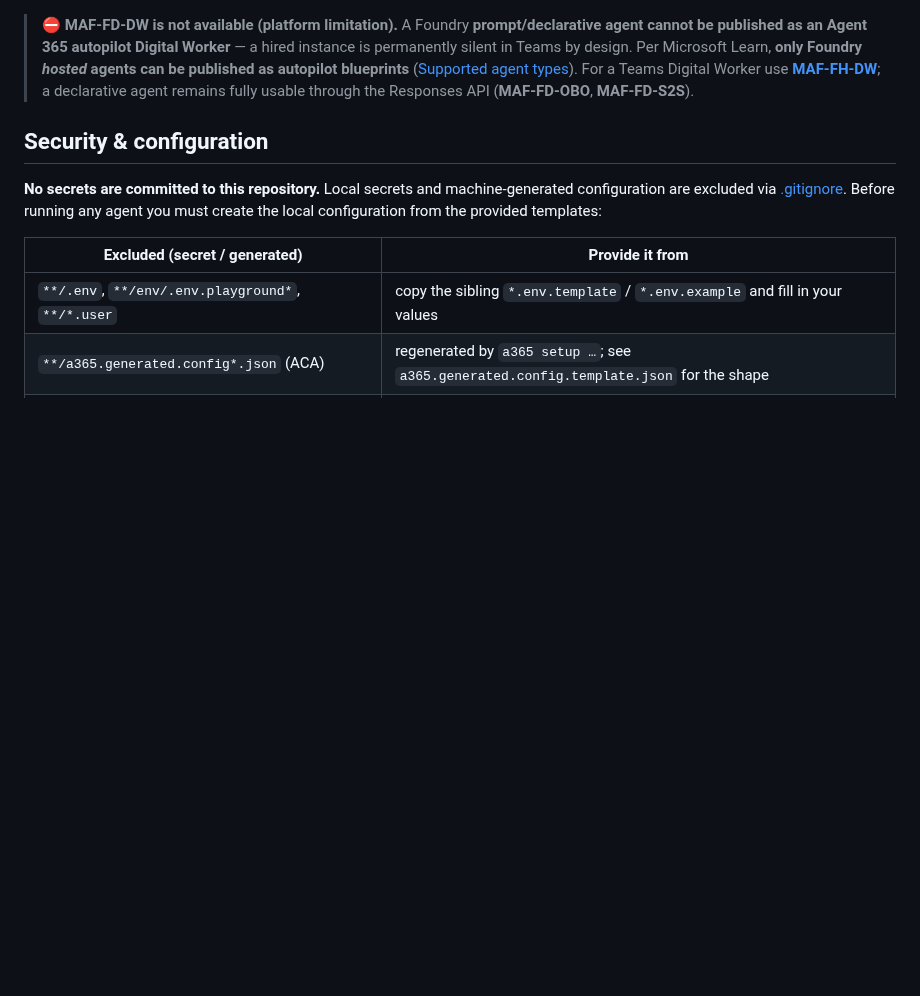
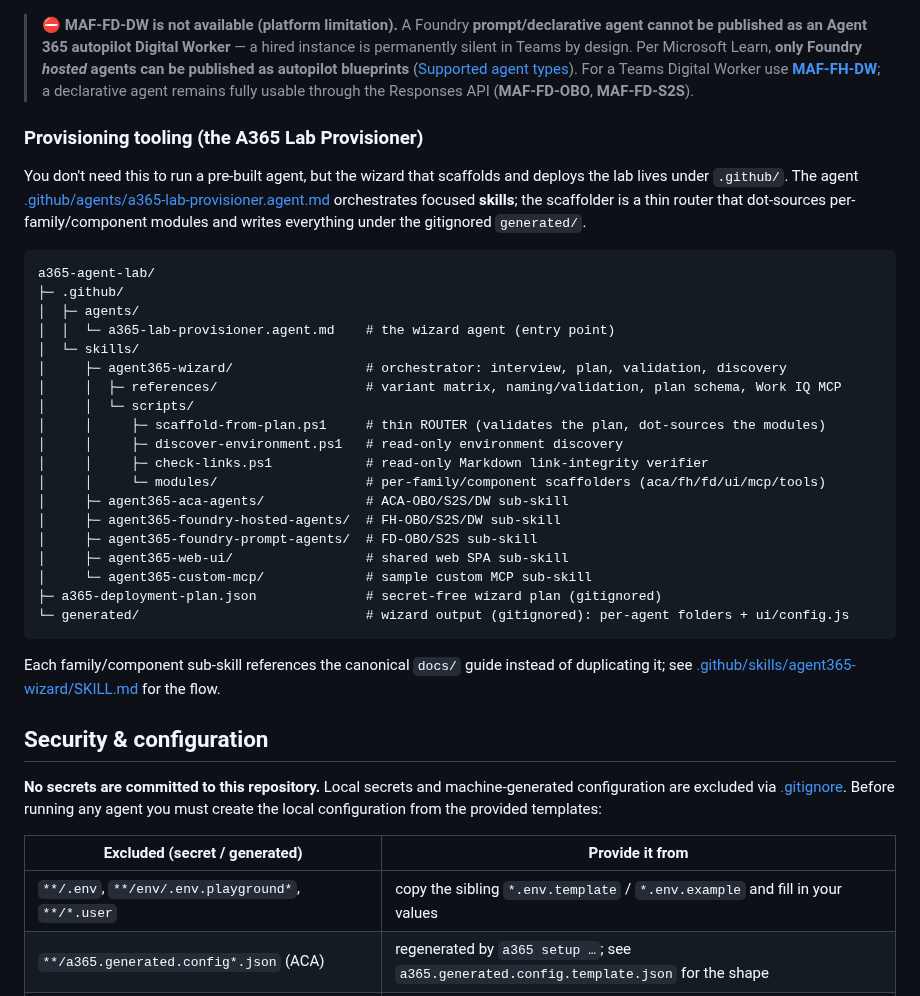
Before and after one commit to stefanpems/a365-lab-toolkit, a Markdown page: README.md, the part around the change. Rendered like a GitHub page; blank space fills up the shorter version.

Commit message:
Document provisioner tooling in README and surface check-links verifier
Add a 'Provisioning tooling' subsection to the README repository layout (.github agents/skills, the router + modules, check-links.ps1, generated/) and reference check-links.ps1 as the doc-web verification step in the wizard skill. Additive only — no docs/ setup guide content changed.

````diff
--- a/README.md
+++ b/README.md
@@ -80,6 +80,37 @@ propagation to Microsoft Graph. The provisioning wizard can deploy, register and
 > For a Teams Digital Worker use **[MAF-FH-DW](docs/setup-MAF-FH-DW.md)**; a declarative agent remains
 > fully usable through the Responses API (**MAF-FD-OBO**, **MAF-FD-S2S**).
 
+### Provisioning tooling (the A365 Lab Provisioner)
+You don't need this to run a pre-built agent, but the wizard that scaffolds and deploys the lab lives
+under `.github/`. The agent [.github/agents/a365-lab-provisioner.agent.md](.github/agents/a365-lab-provisioner.agent.md)
+orchestrates focused **skills**; the scaffolder is a thin router that dot-sources per-family/component
+modules and writes everything under the gitignored `generated/`.
+
+```
+a365-agent-lab/
+├─ .github/
+│  ├─ agents/
+│  │  └─ a365-lab-provisioner.agent.md    # the wizard agent (entry point)
+│  └─ skills/
+│     ├─ agent365-wizard/                 # orchestrator: interview, plan, validation, discovery
+│     │  ├─ references/                   # variant matrix, naming/validation, plan schema, Work IQ MCP
+│     │  └─ scripts/
+│     │     ├─ scaffold-from-plan.ps1     # thin ROUTER (validates the plan, dot-sources the modules)
+│     │     ├─ discover-environment.ps1   # read-only environment discovery
+│     │     ├─ check-links.ps1            # read-only Markdown link-integrity verifier
+│     │     └─ modules/                   # per-family/component scaffolders (aca/fh/fd/ui/mcp/tools)
+│     ├─ agent365-aca-agents/             # ACA-OBO/S2S/DW sub-skill
+│     ├─ agent365-foundry-hosted-agents/  # FH-OBO/S2S/DW sub-skill
+│     ├─ agent365-foundry-prompt-agents/  # FD-OBO/S2S sub-skill
+│     ├─ agent365-web-ui/                 # shared web SPA sub-skill
+│     └─ agent365-custom-mcp/             # sample custom MCP sub-skill
+├─ a365-deployment-plan.json              # secret-free wizard plan (gitignored)
+└─ generated/                             # wizard output (gitignored): per-agent folders + ui/config.js
+```
+
+Each family/component sub-skill references the canonical `docs/` guide instead of duplicating it; see
+[.github/skills/agent365-wizard/SKILL.md](.github/skills/agent365-wizard/SKILL.md) for the flow.
+
 ## Security & configuration
 
 **No secrets are committed to this repository.** Local secrets and machine-generated
````
Also changed, not shown: 1 other file.
